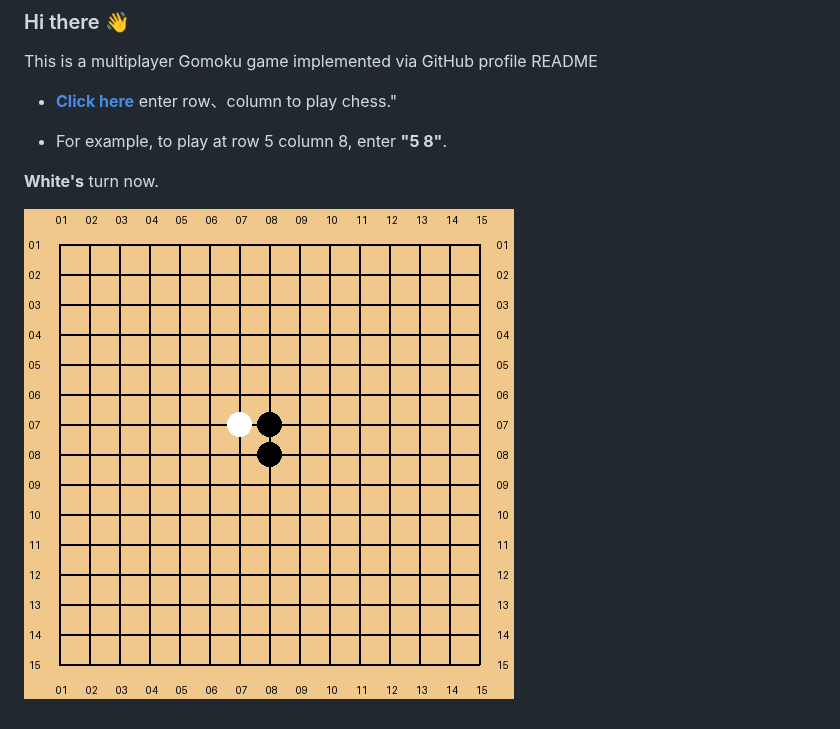
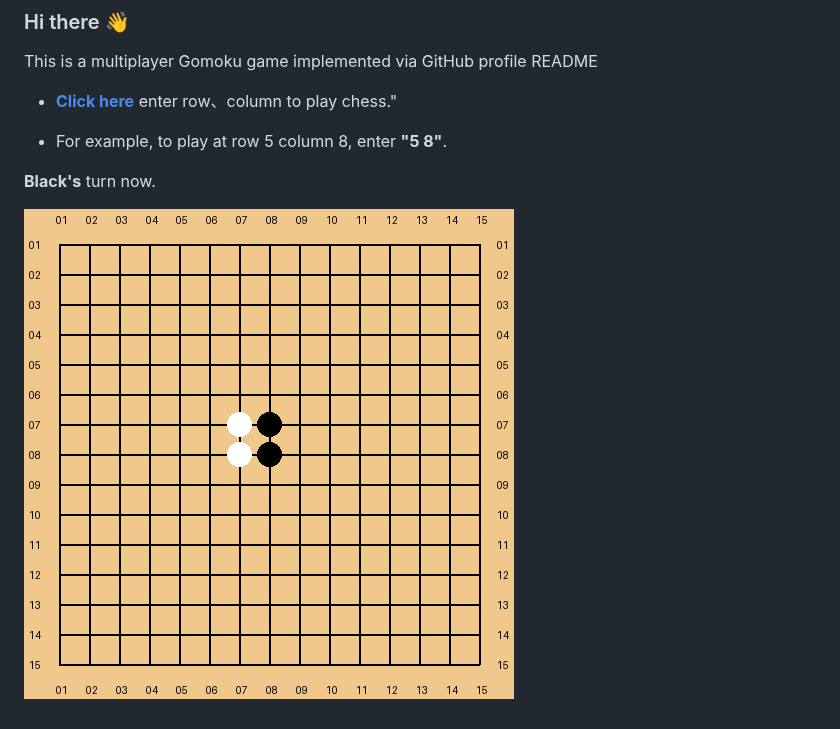
Before and after one commit to losehu/losehu, a Markdown page: Readme.md, the part around the change. Drawn GitHub-style; pictures changed too: CcLtyb3o.png (added), YwWlETtv.png (deleted).

Commit message:
by

```diff
--- a/Readme.md
+++ b/Readme.md
@@ -13,7 +13,7 @@ This is a multiplayer Gomoku game implemented via GitHub profile README
 
 * For example, to play at row 5 column 8, enter **"5 8"**.
 
-**White's** turn now.
+**Black's** turn now.
 
 <!-- flag -->
-![chessboard](./YwWlETtv.png)
+![chessboard](./CcLtyb3o.png)
```
Also changed, not shown: 1 other file.
